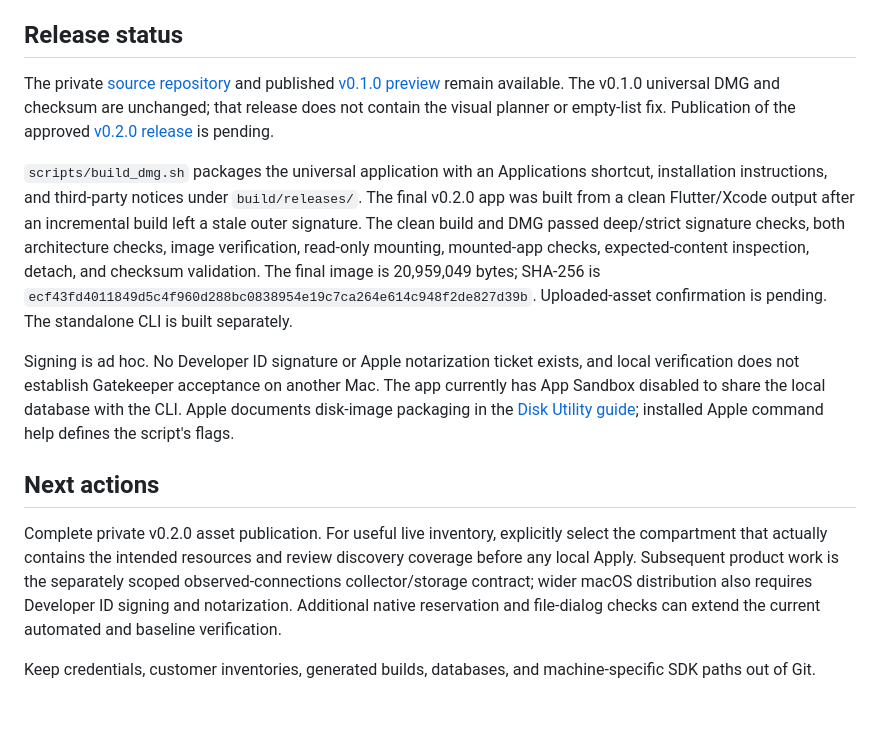
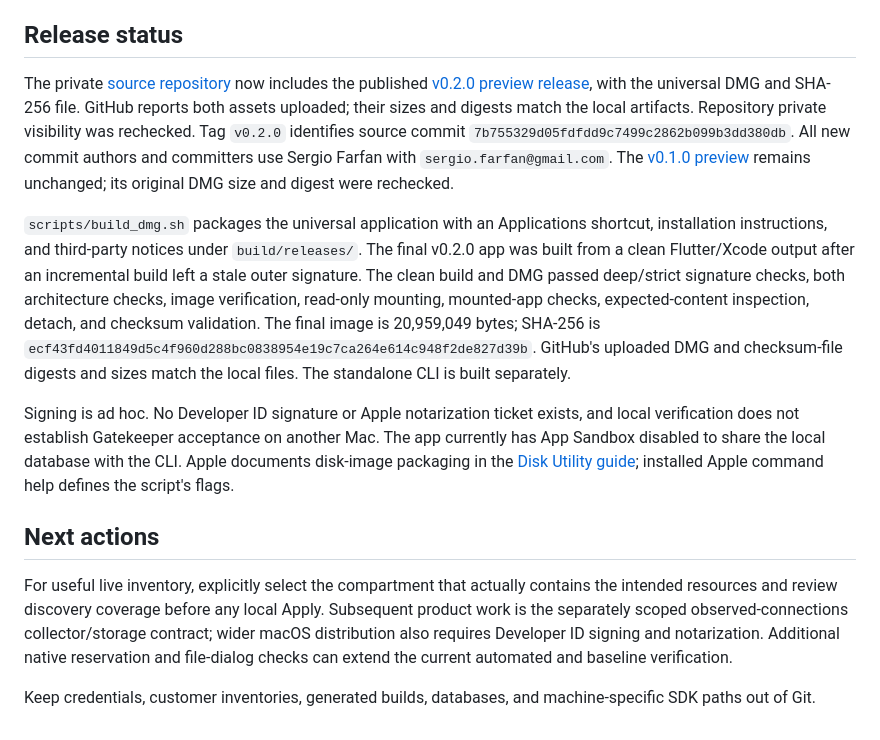
Before and after one commit to sergio-farfan/cidr-atlas, a Markdown page: PROJECT.md, the part around the change. Rendered like a GitHub page.

Commit message:
Record verified private v0.2.0 release assets

```diff
--- a/PROJECT.md
+++ b/PROJECT.md
@@ -55,14 +55,14 @@ Earlier native checks established fictional CSV preview/apply, shared app/CLI pe
 
 ## Release status
 
-The private [source repository](https://github.com/sergio-farfan/cidr-atlas) and published [v0.1.0 preview](https://github.com/sergio-farfan/cidr-atlas/releases/tag/v0.1.0) remain available. The v0.1.0 universal DMG and checksum are unchanged; that release does not contain the visual planner or empty-list fix. Publication of the approved [v0.2.0 release](https://github.com/sergio-farfan/cidr-atlas/releases/tag/v0.2.0) is pending.
+The private [source repository](https://github.com/sergio-farfan/cidr-atlas) now includes the published [v0.2.0 preview release](https://github.com/sergio-farfan/cidr-atlas/releases/tag/v0.2.0), with the universal DMG and SHA-256 file. GitHub reports both assets uploaded; their sizes and digests match the local artifacts. Repository private visibility was rechecked. Tag `v0.2.0` identifies source commit `7b755329d05fdfdd9c7499c2862b099b3dd380db`. All new commit authors and committers use Sergio Farfan with `sergio.farfan@gmail.com`. The [v0.1.0 preview](https://github.com/sergio-farfan/cidr-atlas/releases/tag/v0.1.0) remains unchanged; its original DMG size and digest were rechecked.
 
-`scripts/build_dmg.sh` packages the universal application with an Applications shortcut, installation instructions, and third-party notices under `build/releases/`. The final v0.2.0 app was built from a clean Flutter/Xcode output after an incremental build left a stale outer signature. The clean build and DMG passed deep/strict signature checks, both architecture checks, image verification, read-only mounting, mounted-app checks, expected-content inspection, detach, and checksum validation. The final image is 20,959,049 bytes; SHA-256 is `ecf43fd4011849d5c4f960d288bc0838954e19c7ca264e614c948f2de827d39b`. Uploaded-asset confirmation is pending. The standalone CLI is built separately.
+`scripts/build_dmg.sh` packages the universal application with an Applications shortcut, installation instructions, and third-party notices under `build/releases/`. The final v0.2.0 app was built from a clean Flutter/Xcode output after an incremental build left a stale outer signature. The clean build and DMG passed deep/strict signature checks, both architecture checks, image verification, read-only mounting, mounted-app checks, expected-content inspection, detach, and checksum validation. The final image is 20,959,049 bytes; SHA-256 is `ecf43fd4011849d5c4f960d288bc0838954e19c7ca264e614c948f2de827d39b`. GitHub's uploaded DMG and checksum-file digests and sizes match the local files. The standalone CLI is built separately.
 
 Signing is ad hoc. No Developer ID signature or Apple notarization ticket exists, and local verification does not establish Gatekeeper acceptance on another Mac. The app currently has App Sandbox disabled to share the local database with the CLI. Apple documents disk-image packaging in the [Disk Utility guide](https://support.apple.com/guide/disk-utility/create-a-disk-image-dskutl11888/mac); installed Apple command help defines the script's flags.
 
 ## Next actions
 
-Complete private v0.2.0 asset publication. For useful live inventory, explicitly select the compartment that actually contains the intended resources and review discovery coverage before any local Apply. Subsequent product work is the separately scoped observed-connections collector/storage contract; wider macOS distribution also requires Developer ID signing and notarization. Additional native reservation and file-dialog checks can extend the current automated and baseline verification.
+For useful live inventory, explicitly select the compartment that actually contains the intended resources and review discovery coverage before any local Apply. Subsequent product work is the separately scoped observed-connections collector/storage contract; wider macOS distribution also requires Developer ID signing and notarization. Additional native reservation and file-dialog checks can extend the current automated and baseline verification.
 
 Keep credentials, customer inventories, generated builds, databases, and machine-specific SDK paths out of Git.
```
